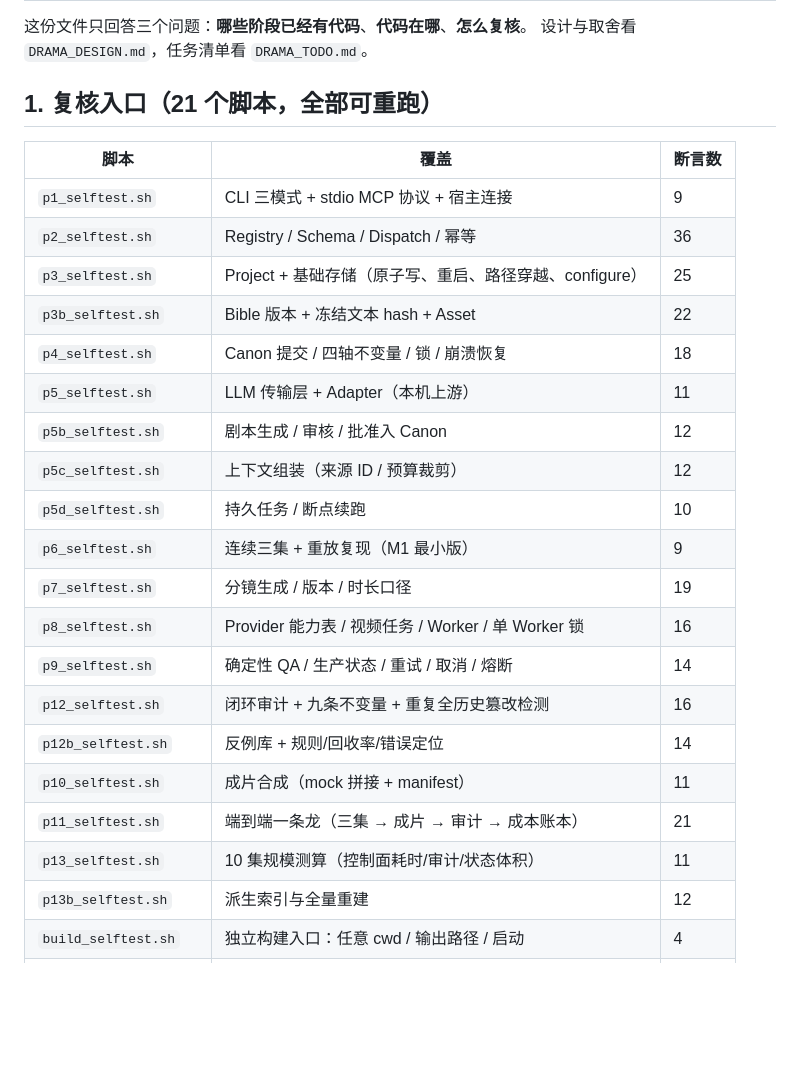
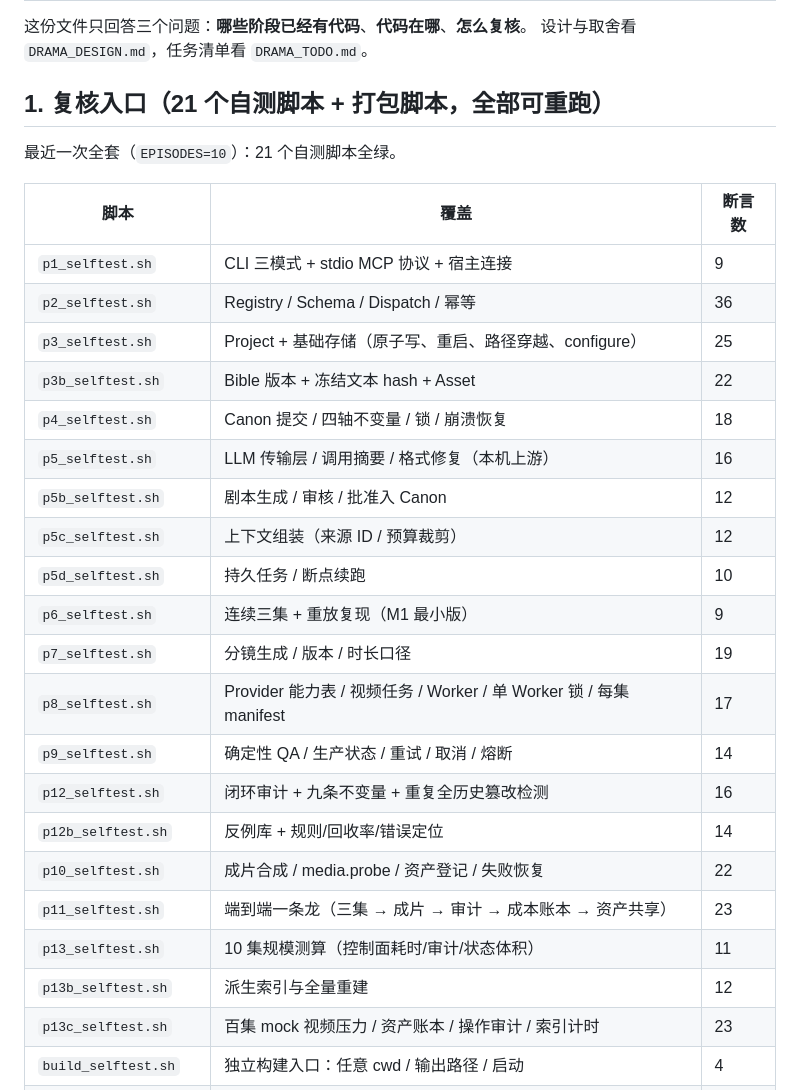
Before and after one commit to uya-lang/uya-agent, a Markdown page: drama_plugin/docs/DRAMA_STATUS.md, the part around the change. Drawn GitHub-style; blank space fills up the shorter version.

Commit message:
docs：刷新状态表断言数与全套回归结果

```diff
--- a/drama_plugin/docs/DRAMA_STATUS.md
+++ b/drama_plugin/docs/DRAMA_STATUS.md
@@ -3,7 +3,9 @@
 这份文件只回答三个问题：**哪些阶段已经有代码**、**代码在哪**、**怎么复核**。
 设计与取舍看 `DRAMA_DESIGN.md`，任务清单看 `DRAMA_TODO.md`。
 
-## 1. 复核入口（21 个脚本，全部可重跑）
+## 1. 复核入口（21 个自测脚本 + 打包脚本，全部可重跑）
+
+最近一次全套（`EPISODES=10`）：21 个自测脚本全绿。
 
 | 脚本 | 覆盖 | 断言数 |
 |---|---|---|
@@ -12,20 +14,21 @@
 | `p3_selftest.sh` | Project + 基础存储（原子写、重启、路径穿越、configure） | 25 |
 | `p3b_selftest.sh` | Bible 版本 + 冻结文本 hash + Asset | 22 |
 | `p4_selftest.sh` | Canon 提交 / 四轴不变量 / 锁 / 崩溃恢复 | 18 |
-| `p5_selftest.sh` | LLM 传输层 + Adapter（本机上游） | 11 |
+| `p5_selftest.sh` | LLM 传输层 / 调用摘要 / 格式修复（本机上游） | 16 |
 | `p5b_selftest.sh` | 剧本生成 / 审核 / 批准入 Canon | 12 |
 | `p5c_selftest.sh` | 上下文组装（来源 ID / 预算裁剪） | 12 |
 | `p5d_selftest.sh` | 持久任务 / 断点续跑 | 10 |
 | `p6_selftest.sh` | 连续三集 + 重放复现（M1 最小版） | 9 |
 | `p7_selftest.sh` | 分镜生成 / 版本 / 时长口径 | 19 |
-| `p8_selftest.sh` | Provider 能力表 / 视频任务 / Worker / 单 Worker 锁 | 16 |
+| `p8_selftest.sh` | Provider 能力表 / 视频任务 / Worker / 单 Worker 锁 / 每集 manifest | 17 |
 | `p9_selftest.sh` | 确定性 QA / 生产状态 / 重试 / 取消 / 熔断 | 14 |
 | `p12_selftest.sh` | 闭环审计 + 九条不变量 + 重复全历史篡改检测 | 16 |
 | `p12b_selftest.sh` | 反例库 + 规则/回收率/错误定位 | 14 |
-| `p10_selftest.sh` | 成片合成（mock 拼接 + manifest） | 11 |
-| `p11_selftest.sh` | 端到端一条龙（三集 → 成片 → 审计 → 成本账本） | 21 |
+| `p10_selftest.sh` | 成片合成 / media.probe / 资产登记 / 失败恢复 | 22 |
+| `p11_selftest.sh` | 端到端一条龙（三集 → 成片 → 审计 → 成本账本 → 资产共享） | 23 |
 | `p13_selftest.sh` | 10 集规模测算（控制面耗时/审计/状态体积） | 11 |
 | `p13b_selftest.sh` | 派生索引与全量重建 | 12 |
+| `p13c_selftest.sh` | 百集 mock 视频压力 / 资产账本 / 操作审计 / 索引计时 | 23 |
 | `build_selftest.sh` | 独立构建入口：任意 cwd / 输出路径 / 启动 | 4 |
 | `pack.sh`（不是自测） | 打交付包：bin/docs/src/selftest + tar.gz + sha256 | — |
 | `p5e_selftest.sh` | 百集大纲与批准（系列层） | 12 |
```
